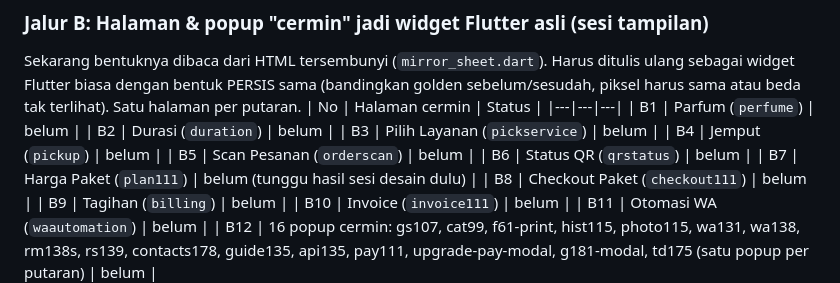
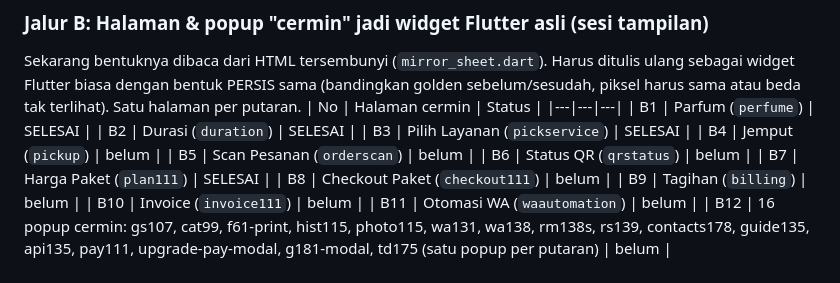
Before and after one commit to koimanasci-glitch/goyanaku, a Markdown page: GOYANA-DART-SOLANA.md, the part around the change. GitHub-like rendering.

```diff
--- a/GOYANA-DART-SOLANA.md
+++ b/GOYANA-DART-SOLANA.md
@@ -62,13 +62,13 @@ Ada 4 jalur. Jalur A dan B boleh jalan bersamaan oleh sesi berbeda. C dan D di a
 Sekarang bentuknya dibaca dari HTML tersembunyi (`mirror_sheet.dart`). Harus ditulis ulang sebagai widget Flutter biasa dengan bentuk PERSIS sama (bandingkan golden sebelum/sesudah, piksel harus sama atau beda tak terlihat). Satu halaman per putaran.
 | No | Halaman cermin | Status |
 |---|---|---|
-| B1 | Parfum (`perfume`) | belum |
-| B2 | Durasi (`duration`) | belum |
-| B3 | Pilih Layanan (`pickservice`) | belum |
+| B1 | Parfum (`perfume`) | SELESAI |
+| B2 | Durasi (`duration`) | SELESAI |
+| B3 | Pilih Layanan (`pickservice`) | SELESAI |
 | B4 | Jemput (`pickup`) | belum |
 | B5 | Scan Pesanan (`orderscan`) | belum |
 | B6 | Status QR (`qrstatus`) | belum |
-| B7 | Harga Paket (`plan111`) | belum (tunggu hasil sesi desain dulu) |
+| B7 | Harga Paket (`plan111`) | SELESAI |
 | B8 | Checkout Paket (`checkout111`) | belum |
 | B9 | Tagihan (`billing`) | belum |
 | B10 | Invoice (`invoice111`) | belum |
```
Also changed, not shown: GOYANA-PROGRESS.md (+15 -0 lines).
